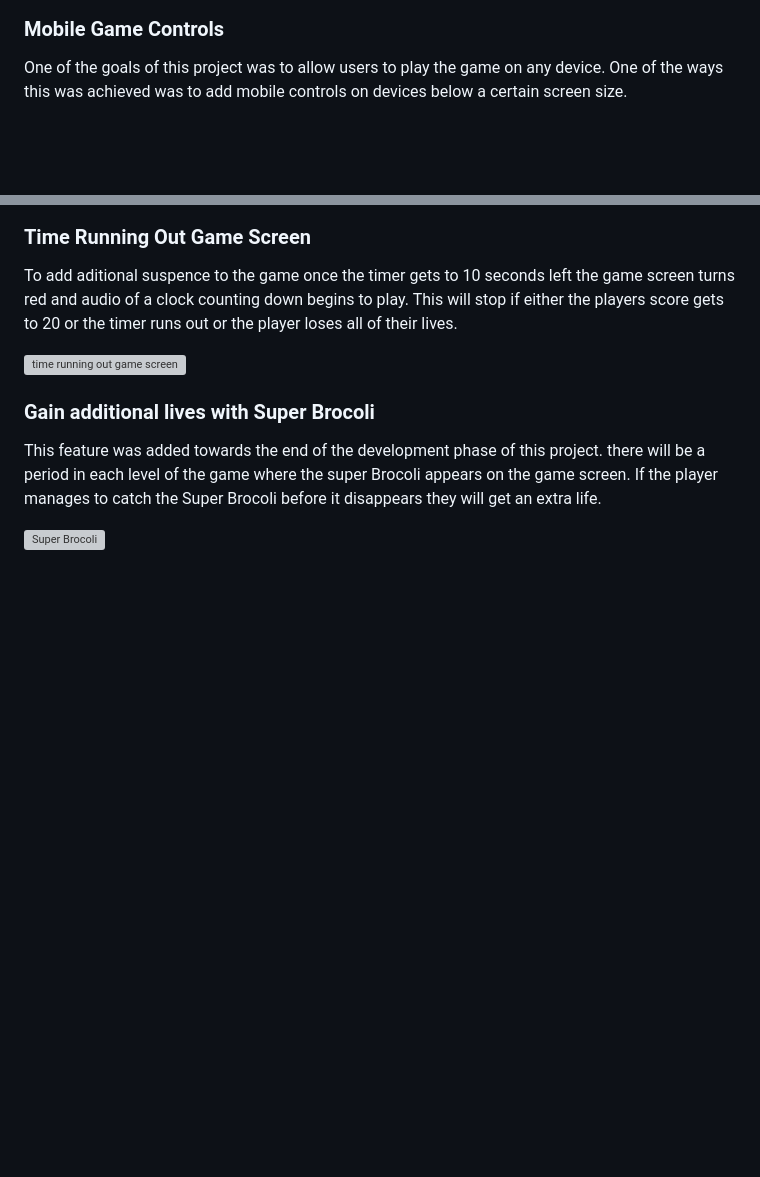
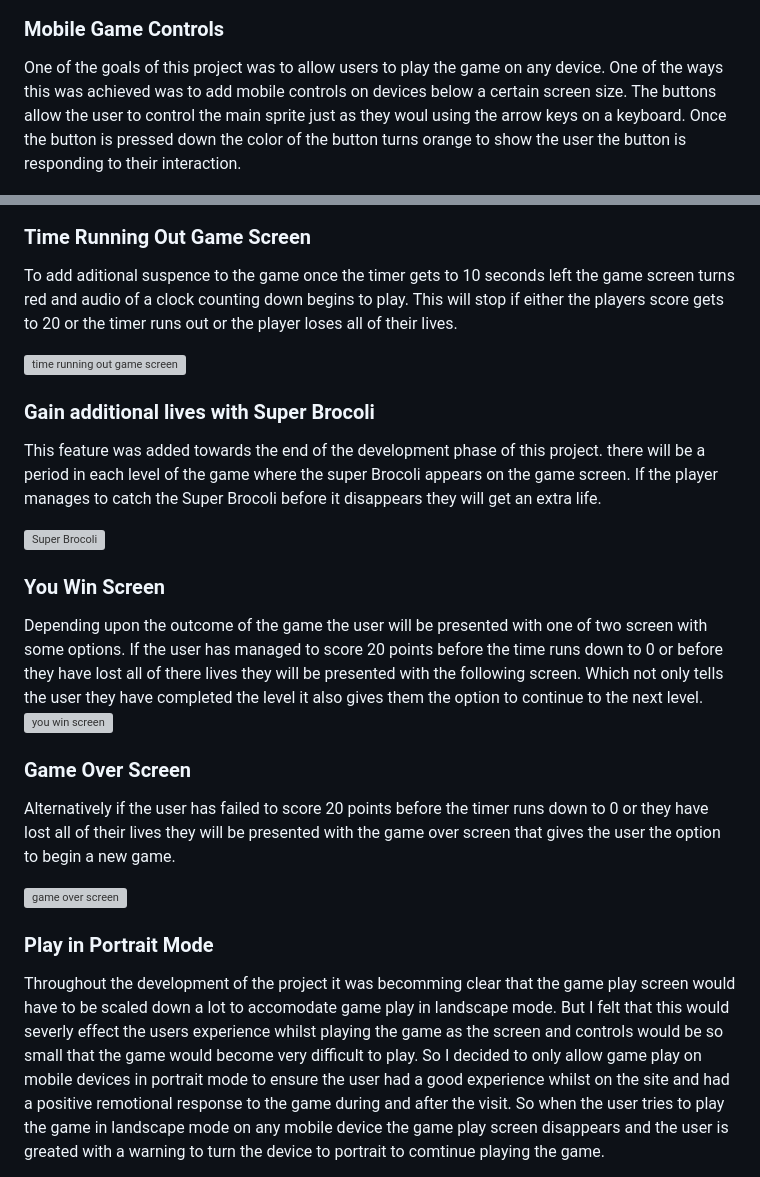
Before and after one commit to Shaun-Finnegan/Shaun-Finnegam-Milestone-project-2, a Markdown page: README.md, 2 parts joined by grey strips. Drawn GitHub-style; blank space fills up the shorter version; grey boxes are pictures that could not be loaded.

Commit message:
features section added to README

```diff
--- a/README.md
+++ b/README.md
@@ -128,7 +133,7 @@ The application also keeps count of the players lives. If the rabbit collides wi
 ![lives left](https://github.com/Shaun-Finnegan/Shaun-Finnegam-Milestone-project-2/blob/main/assets/Readme-images/lives.png?raw=true "lives left")
 
 ### Mobile Game Controls
-One of the goals of this project was to allow users to play the game on any device. One of the ways this was achieved was to add mobile controls on devices below a certain screen size.
+One of the goals of this project was to allow users to play the game on any device. One of the ways this was achieved was to add mobile controls on devices below a certain screen size. The buttons allow the user to control the main sprite just as they woul using the arrow keys on a keyboard. Once the button is pressed down the color of the button turns orange to show the user the button is responding to their interaction.
 
 ![mobile-controls](https://github.com/Shaun-Finnegan/Shaun-Finnegam-Milestone-project-2/blob/main/assets/Readme-images/mobile-game-controls.png?raw=true "mobile game controls")
 
@@ -141,3 +146,21 @@ To add aditional suspence to the game once the timer gets to 10 seconds left the
 This feature was added towards the end of the development phase of this project. there will be a period in each level of the game where the super Brocoli appears on the game screen. If the player manages to catch the Super Brocoli before it disappears they will get an extra life.
 
 ![Super Brocoli](https://github.com/Shaun-Finnegan/Shaun-Finnegam-Milestone-project-2/blob/main/assets/Readme-images/super-brocoli.png?raw=true "Super Brocoli")
+
+
+### You Win Screen
+Depending upon the outcome of the game the user will be presented with one of two screen with some options.
+If the user has managed to score 20 points before the time runs down to 0 or before they have lost all of there lives they will be presented with the following screen.
+Which not only tells the user they have completed the level it also gives them the option to continue to the next level.
+![you win screen](https://github.com/Shaun-Finnegan/Shaun-Finnegam-Milestone-project-2/blob/main/assets/Readme-images/you-win-screen.png?raw=true "you win screen")
+
+### Game Over Screen
+Alternatively if the user has failed to score 20 points before the timer runs down to 0 or they have lost all of their lives they will be presented with the game over screen that gives the user the option to begin a new game.
+
+![game over screen](https://github.com/Shaun-Finnegan/Shaun-Finnegam-Milestone-project-2/blob/main/assets/Readme-images/game-over-screen.png?raw=true " game over screen" )
+
+### Play in Portrait Mode
+Throughout the development of the project it was becomming clear that the game play screen would have to be scaled down a lot to accomodate game play in landscape mode. But I felt that this would severly effect the users experience whilst playing the game as the screen and controls would be so small that the game would become very difficult to play.
+So I decided to only allow game play on mobile devices in portrait mode to ensure the user had a good experience whilst on the site and had a positive remotional response to the game during and after the visit.
+So when the user tries to play the game in landscape mode on any mobile device the game play screen disappears and the user is greated with a warning to turn the device to portrait to comtinue playing the game.
+
```
Also changed, not shown: other parts of README.md (+6 -0 lines).
